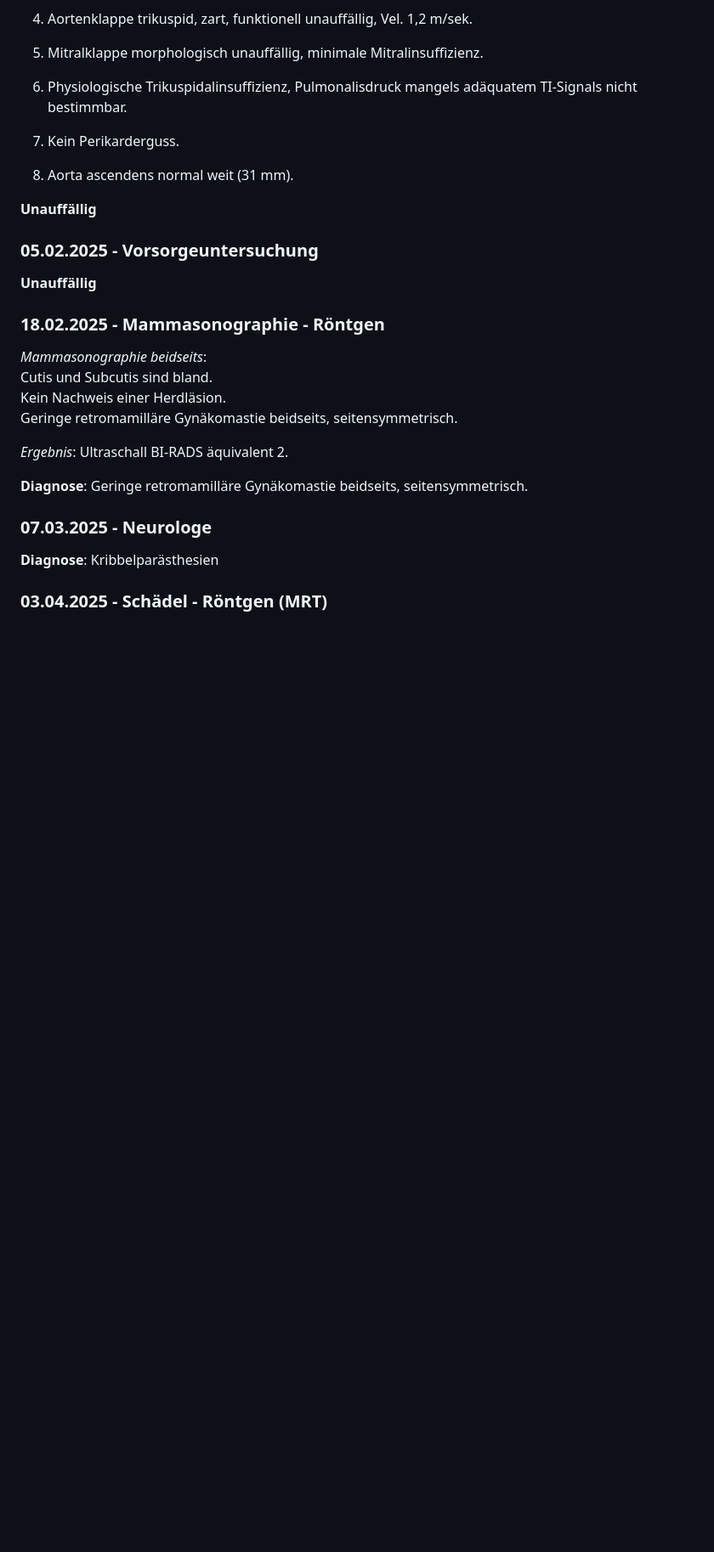
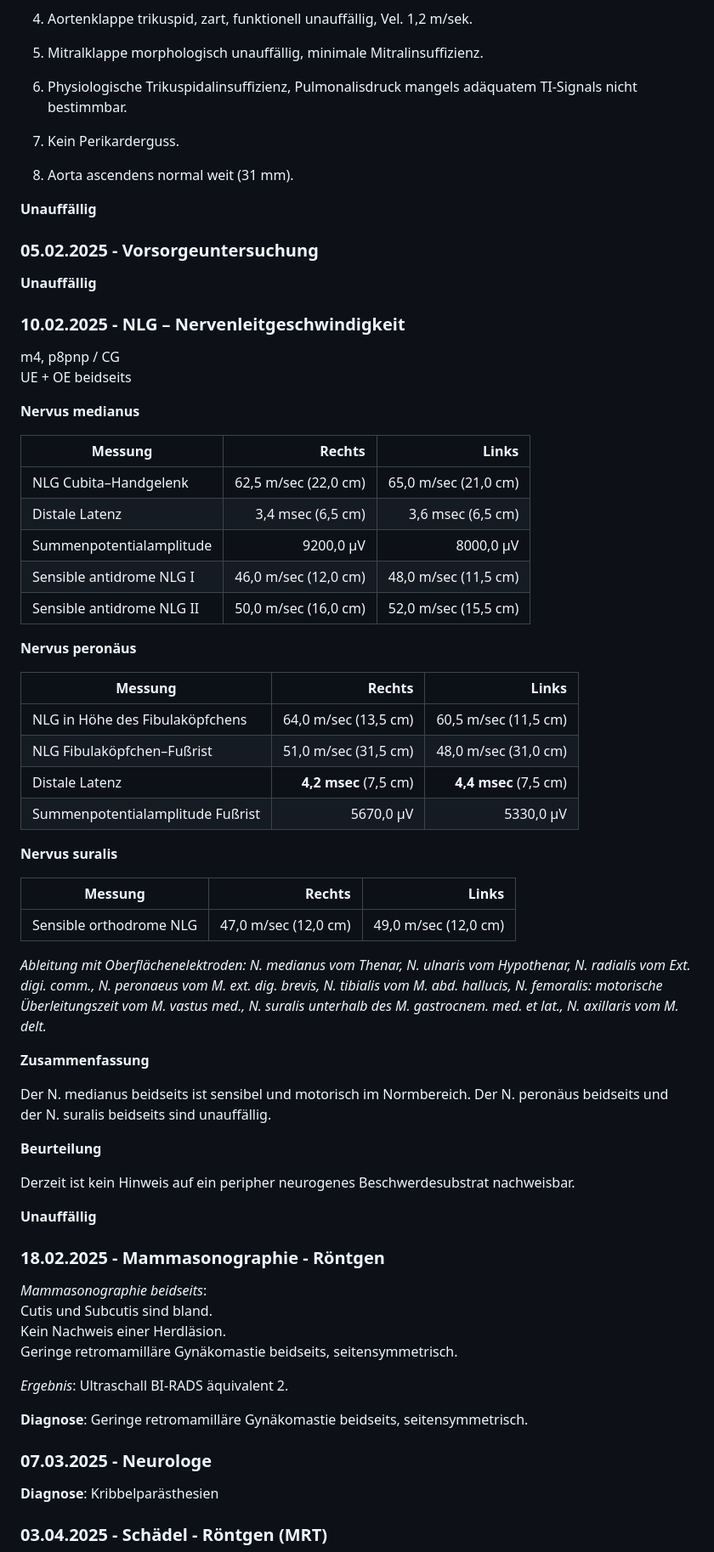
Before and after one commit to ympoglag/biomarkers, a Markdown page: medical-findings/index.md, the part around the change. Shown at 85% size. GitHub-like rendering; blank space fills up the shorter version.

```diff
--- a/medical-findings/index.md
+++ b/medical-findings/index.md
@@ -53,6 +53,49 @@ Untersuchungsqualität: gut
 **Unauffällig**
 
 ### 05.02.2025 - Vorsorgeuntersuchung
+
+**Unauffällig**
+
+### 10.02.2025 - NLG – Nervenleitgeschwindigkeit
+
+m4, p8pnp / CG
+UE + OE beidseits
+
+**Nervus medianus**
+
+| Messung                   |               Rechts |                Links |
+| ------------------------- | -------------------: | -------------------: |
+| NLG Cubita–Handgelenk     | 62,5 m/sec (22,0 cm) | 65,0 m/sec (21,0 cm) |
+| Distale Latenz            |    3,4 msec (6,5 cm) |    3,6 msec (6,5 cm) |
+| Summenpotentialamplitude  |            9200,0 µV |            8000,0 µV |
+| Sensible antidrome NLG I  | 46,0 m/sec (12,0 cm) | 48,0 m/sec (11,5 cm) |
+| Sensible antidrome NLG II | 50,0 m/sec (16,0 cm) | 52,0 m/sec (15,5 cm) |
+
+**Nervus peronäus**
+
+| Messung                          |                Rechts |                 Links |
+| -------------------------------- | --------------------: | --------------------: |
+| NLG in Höhe des Fibulaköpfchens  |  64,0 m/sec (13,5 cm) |  60,5 m/sec (11,5 cm) |
+| NLG Fibulaköpfchen–Fußrist       |  51,0 m/sec (31,5 cm) |  48,0 m/sec (31,0 cm) |
+| Distale Latenz                   | **4,2 msec** (7,5 cm) | **4,4 msec** (7,5 cm) |
+| Summenpotentialamplitude Fußrist |             5670,0 µV |             5330,0 µV |
+
+**Nervus suralis**
+
+| Messung                 |               Rechts |                Links |
+| ----------------------- | -------------------: | -------------------: |
+| Sensible orthodrome NLG | 47,0 m/sec (12,0 cm) | 49,0 m/sec (12,0 cm) |
+
+*Ableitung mit Oberflächenelektroden: N. medianus vom Thenar, N. ulnaris vom Hypothenar, N. radialis vom Ext. digi. comm., N. peronaeus vom M. ext. dig. brevis, N. tibialis vom M. abd. hallucis, N. femoralis: motorische Überleitungszeit vom M. vastus med., N. suralis unterhalb des M. gastrocnem. med. et lat., N. axillaris vom M. delt.*
+
+**Zusammenfassung**
+
+Der N. medianus beidseits ist sensibel und motorisch im Normbereich.
+Der N. peronäus beidseits und der N. suralis beidseits sind unauffällig.
+
+**Beurteilung**
+
+Derzeit ist kein Hinweis auf ein peripher neurogenes Beschwerdesubstrat nachweisbar.
 
 **Unauffällig**
 
```
